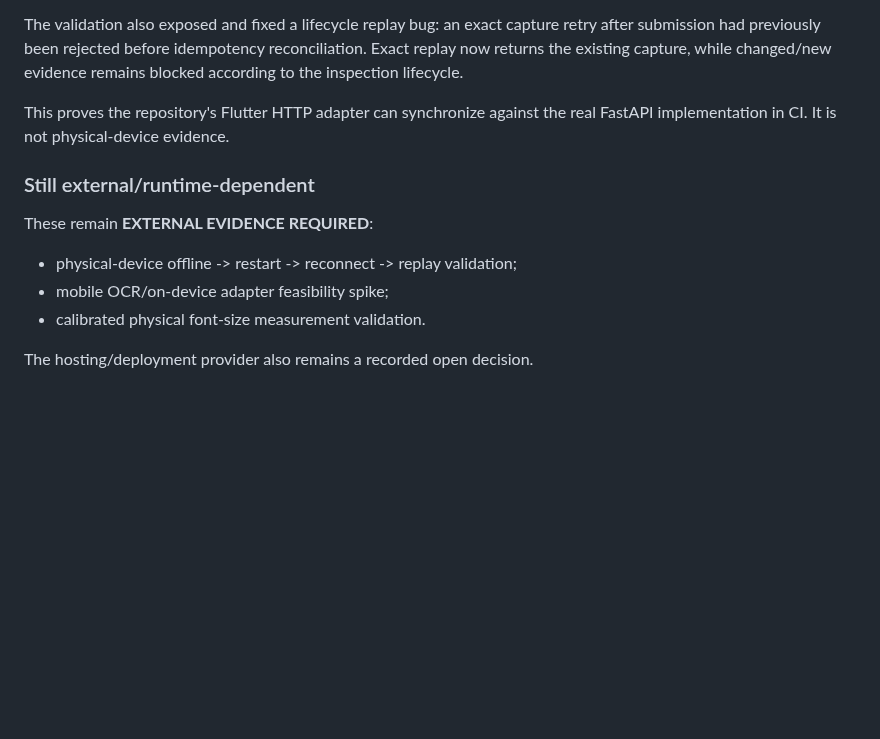
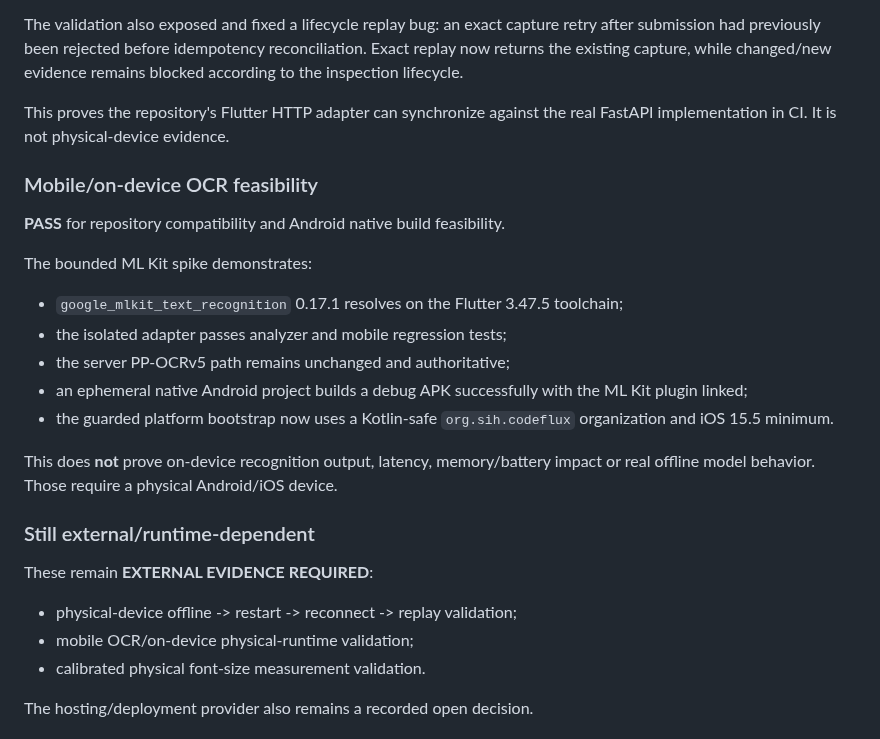
Before and after one commit to Bhaskar-Bahukhandi/SIH_Codeflux, a Markdown page: docs/validation/README.md, the part around the change. Rendered like a GitHub page; blank space fills up the shorter version.

Commit message:
Validation: record mobile OCR build feasibility evidence

```diff
--- a/docs/validation/README.md
+++ b/docs/validation/README.md
@@ -80,12 +80,26 @@ The validation also exposed and fixed a lifecycle replay bug: an exact capture r
 
 This proves the repository's Flutter HTTP adapter can synchronize against the real FastAPI implementation in CI. It is not physical-device evidence.
 
+### Mobile/on-device OCR feasibility
+
+**PASS** for repository compatibility and Android native build feasibility.
+
+The bounded ML Kit spike demonstrates:
+
+- `google_mlkit_text_recognition` 0.17.1 resolves on the Flutter 3.47.5 toolchain;
+- the isolated adapter passes analyzer and mobile regression tests;
+- the server PP-OCRv5 path remains unchanged and authoritative;
+- an ephemeral native Android project builds a debug APK successfully with the ML Kit plugin linked;
+- the guarded platform bootstrap now uses a Kotlin-safe `org.sih.codeflux` organization and iOS 15.5 minimum.
+
+This does **not** prove on-device recognition output, latency, memory/battery impact or real offline model behavior. Those require a physical Android/iOS device.
+
 ### Still external/runtime-dependent
 
 These remain **EXTERNAL EVIDENCE REQUIRED**:
 
 - physical-device offline -> restart -> reconnect -> replay validation;
-- mobile OCR/on-device adapter feasibility spike;
+- mobile OCR/on-device physical-runtime validation;
 - calibrated physical font-size measurement validation.
 
 The hosting/deployment provider also remains a recorded open decision.
```
